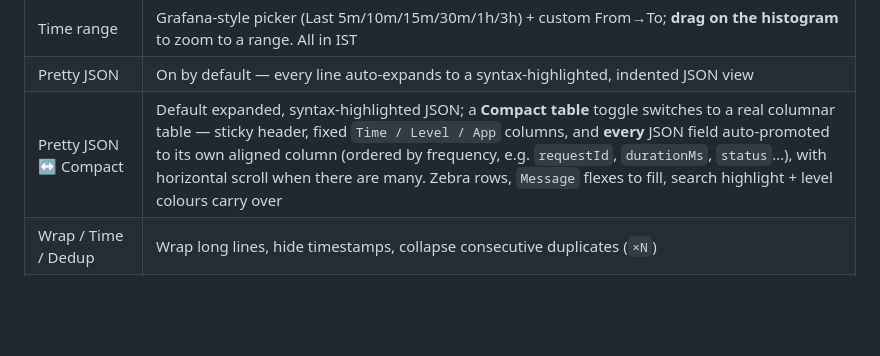
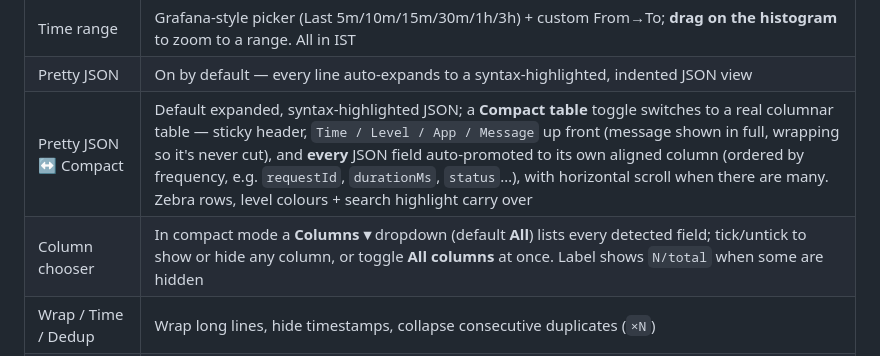
Before and after one commit to ayush121314/LOGGER_UI, a Markdown page: README.md, the part around the change. Rendered like a GitHub page; blank space fills up the shorter version.

Commit message:
Compact table: column chooser dropdown, full message column, fixes
- Add a Columns dropdown (default 'All') to compact mode: lists every detected
  field with a checkbox to show/hide it, plus an 'All columns' select-all;
  hidden columns persist and the label shows N/total. Columns accumulate across
  renders so the picker stays stable as data scrolls.
- Move Message to right after App and show it in full (wraps, never truncated) so
  long messages are completely visible; fields follow with horizontal scroll.
- Fix header/row column mismatch that put durationMs under the Message header and
  pushed the real message into the last column.
- Skip the 'port' JSON field as a column (it is sparse/empty on most lines); the
  port is already shown in the App column (name:port).

```diff
--- a/README.md
+++ b/README.md
@@ -93,7 +93,8 @@ stays fully responsive (~0.4ms). How:
 | Infinite scroll | Scroll toward older logs and older lines are streamed in from disk on demand (`/query`), so you can browse the whole history without loading it all |
 | Time range | Grafana-style picker (Last 5m/10m/15m/30m/1h/3h) + custom From→To; **drag on the histogram** to zoom to a range. All in IST |
 | Pretty JSON | On by default — every line auto-expands to a syntax-highlighted, indented JSON view |
-| Pretty JSON ↔ Compact | Default expanded, syntax-highlighted JSON; a **Compact table** toggle switches to a real columnar table — sticky header, fixed `Time / Level / App` columns, and **every** JSON field auto-promoted to its own aligned column (ordered by frequency, e.g. `requestId`, `durationMs`, `status`…), with horizontal scroll when there are many. Zebra rows, `Message` flexes to fill, search highlight + level colours carry over |
+| Pretty JSON ↔ Compact | Default expanded, syntax-highlighted JSON; a **Compact table** toggle switches to a real columnar table — sticky header, `Time / Level / App / Message` up front (message shown in full, wrapping so it's never cut), and **every** JSON field auto-promoted to its own aligned column (ordered by frequency, e.g. `requestId`, `durationMs`, `status`…), with horizontal scroll when there are many. Zebra rows, level colours + search highlight carry over |
+| Column chooser | In compact mode a **Columns ▾** dropdown (default **All**) lists every detected field; tick/untick to show or hide any column, or toggle **All columns** at once. Label shows `N/total` when some are hidden |
 | Wrap / Time / Dedup | Wrap long lines, hide timestamps, collapse consecutive duplicates (`×N`) |
 | Sort / Download | `Newest first` / `Oldest first`; save the buffer as a `.log` |
 
```
Also changed, not shown: docs/compact.png, 1 other file.
